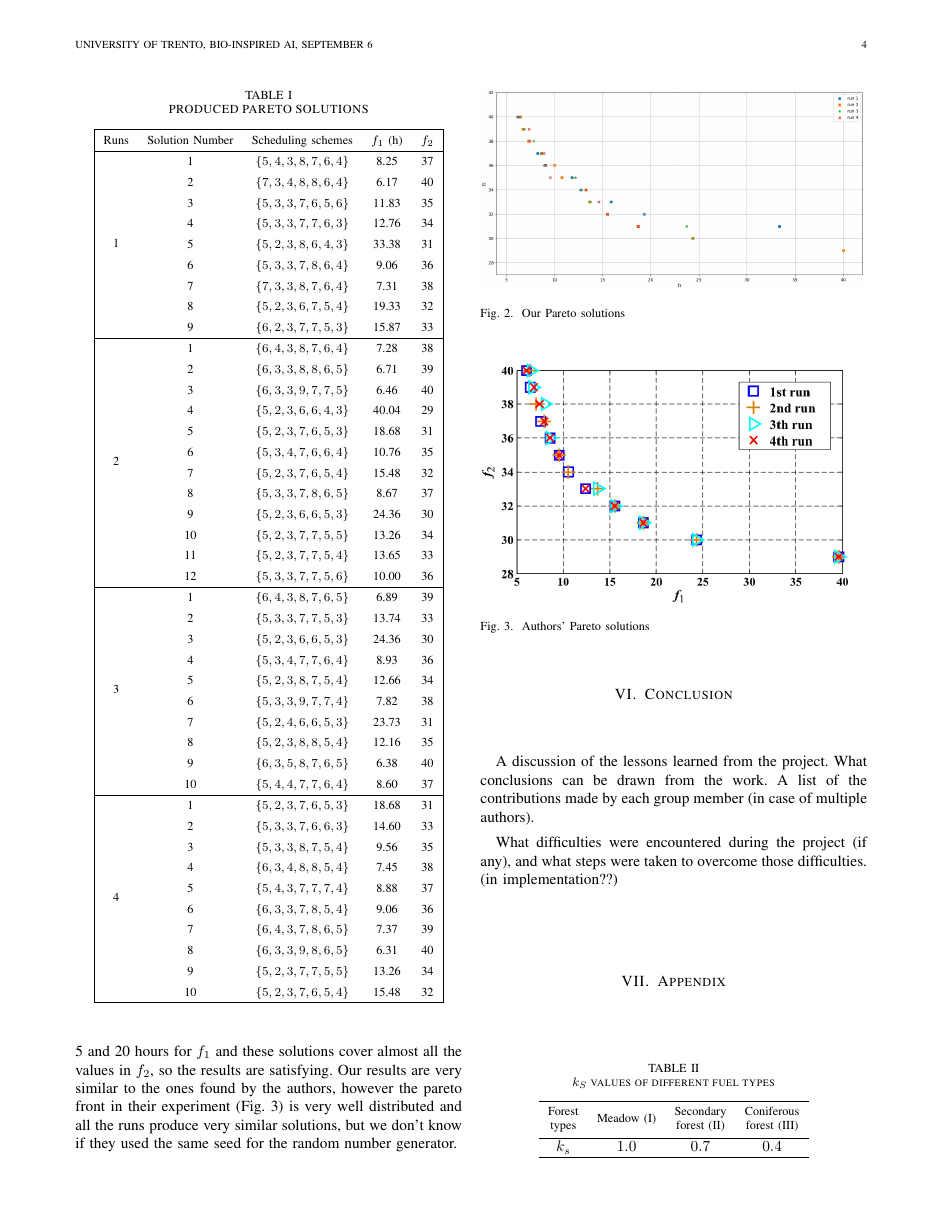
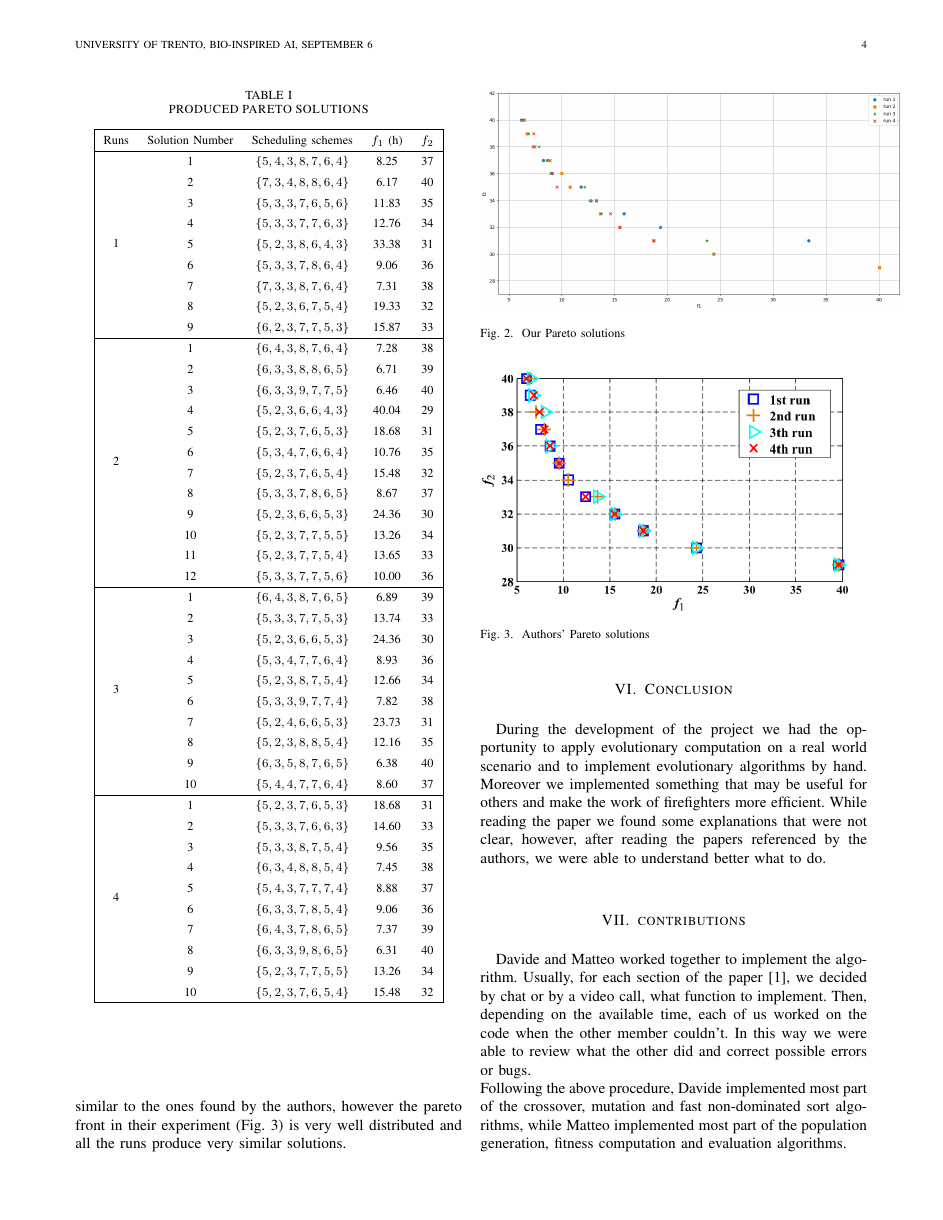
Before and after one commit to MatteoGuglielmi-tech/BIAI-PROJECT, a LaTeX paper (Report/IEEEtran/Guglielmi_Guidolin.tex, which reads Report/IEEEtran/Chapters/conclusion.tex, Report/IEEEtran/Chapters/contributions.tex, Report/IEEEtran/Chapters/results.tex): page 4 of 5. Compiled offline with pdfLaTeX.

Commit message:
Added conclusion

```diff
--- a/Report/IEEEtran/Chapters/conclusion.tex
+++ b/Report/IEEEtran/Chapters/conclusion.tex
@@ -1,8 +1,6 @@
 \section{Conclusion}
-A discussion of the lessons learned from the project.
-What conclusions can be drawn from the work.
-A list of the contributions made by each group member (in case of multiple
-authors).
-
-What difficulties were encountered during the project (if any), and what
-steps were taken to overcome those difficulties. (in implementation??)
+During the development of the project we had the opportunity to apply evolutionary computation on a real world scenario
+and to implement evolutionary algorithms by hand. Moreover we implemented something that may be useful for others and make the work
+of firefighters more efficient.
+While reading the paper we found some explanations that were not clear, however, after reading the papers
+referenced by the authors, we were able to understand better what to do.
--- /dev/null
+++ b/Report/IEEEtran/Chapters/contributions.tex
@@ -0,0 +1,8 @@
+\section{contributions}
+Davide and Matteo worked together to implement the algorithm.
+Usually, for each section of the paper\cite{fire_distinguish}, we decided by chat or by a video call,
+what function to implement. Then, depending on the available time, each of us
+worked on the code when the other member couldn't. In this way we were able
+to review what the other did and correct possible errors or bugs.\\
+Following the above procedure, Davide implemented most part of the crossover, mutation and fast non-dominated sort algorithms,
+while Matteo implemented most part of the population generation, fitness computation and evaluation algorithms.
--- a/Report/IEEEtran/Chapters/results.tex
+++ b/Report/IEEEtran/Chapters/results.tex
@@ -8,7 +8,7 @@ the fires is $6.17$ hours, using all the vehicles, while the lowest number of ve
 time is $40.04$ hours. In figure \ref{fig:pareto_results} these solutions are plot on a 2D graph with $f_1$ on the $x$ axis and $f_2$ on the $y$ axis.
 We can see that most of the solutions are concentrated between 5 and 20 hours for $f_1$ and these solutions cover almost all the values in $f_2$, so the results are satisfying.
 Our results are very similar to the ones found by the authors, however the pareto front in their experiment (Fig. \ref{fig:authors_results}) is very well distributed and
-all the runs produce very similar solutions, but we don't know if they used the same seed for the random number generator.
+all the runs produce very similar solutions.
 \begin{table}
     \centering
     \caption{PRODUCED PARETO SOLUTIONS}
```
Also changed, not shown: Report/IEEEtran/Chapters/implementation.tex (+2 -2 lines), Report/IEEEtran/Guglielmi_Guidolin.tex (+4 -2 lines), Report/IEEEtran/Guglielmi_Guidolin.pdf, Report/IEEEtran/Chapters/results.tex (2 more changed lines), 1 other file.
